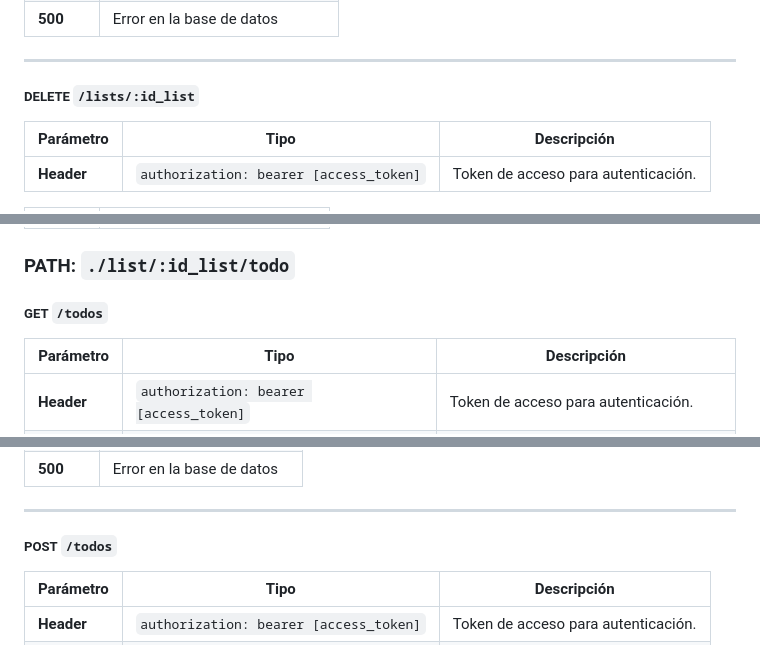
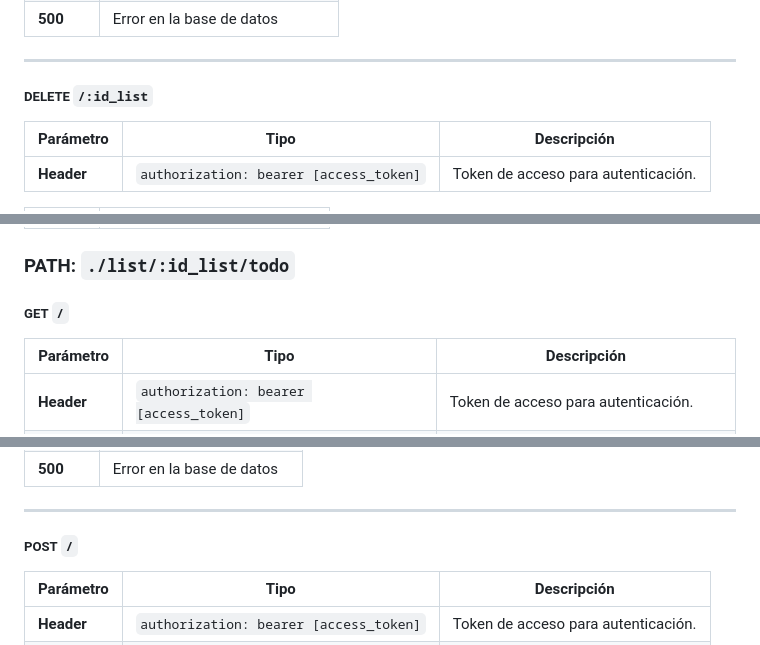
Before and after one commit to BrunoTrinitario/Api-server-task-manager, a Markdown page: README_ES.md, 3 parts joined by grey strips. GitHub-like rendering.

```diff
--- a/README_ES.md
+++ b/README_ES.md
@@ -134,7 +134,7 @@ Requisitos: Docker (para deploy completo) o Node.js v20 o superior (para deploy
 
 ---
 
-##### **DELETE** `/lists/:id_list`
+##### **DELETE** `/:id_list`
 | Parámetro             | Tipo   | Descripción                             |
 |-----------------------|--------|-----------------------------------------|
 | **Header**            | `authorization: bearer [access_token]` | Token de acceso para autenticación.      |
@@ -151,7 +151,7 @@ Requisitos: Docker (para deploy completo) o Node.js v20 o superior (para deploy
 
 ### PATH: `./list/:id_list/todo`
 
-##### **GET** `/todos`
+##### **GET** `/`
 | Parámetro             | Tipo   | Descripción                             |
 |-----------------------|--------|-----------------------------------------|
 | **Header**            | `authorization: bearer [access_token]` | Token de acceso para autenticación.      |
@@ -169,7 +169,7 @@ Requisitos: Docker (para deploy completo) o Node.js v20 o superior (para deploy
 
 ---
 
-##### **POST** `/todos`
+##### **POST** `/`
 | Parámetro             | Tipo   | Descripción                             |
 |-----------------------|--------|-----------------------------------------|
 | **Header**            | `authorization: bearer [access_token]` | Token de acceso para autenticación.      |
```
Also changed, not shown: other parts of README_ES.md (+9 -9 lines).
